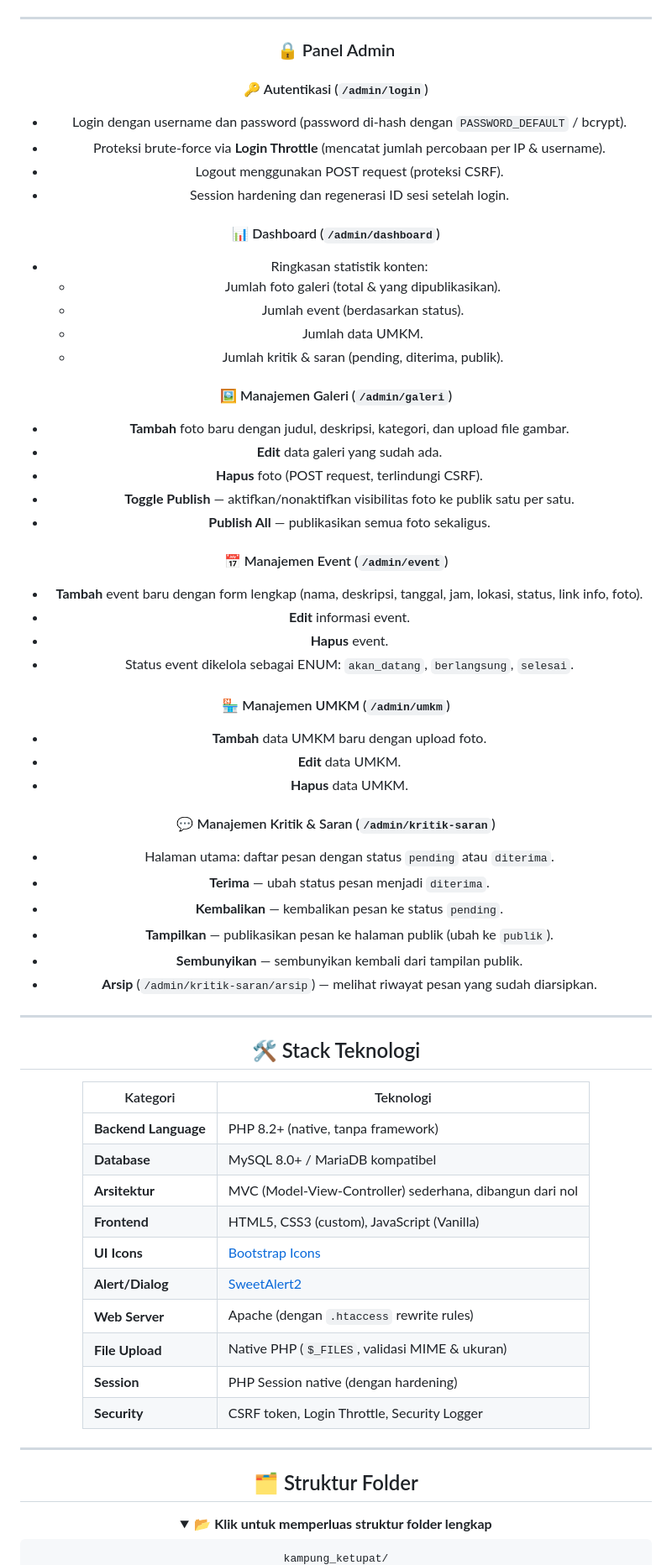
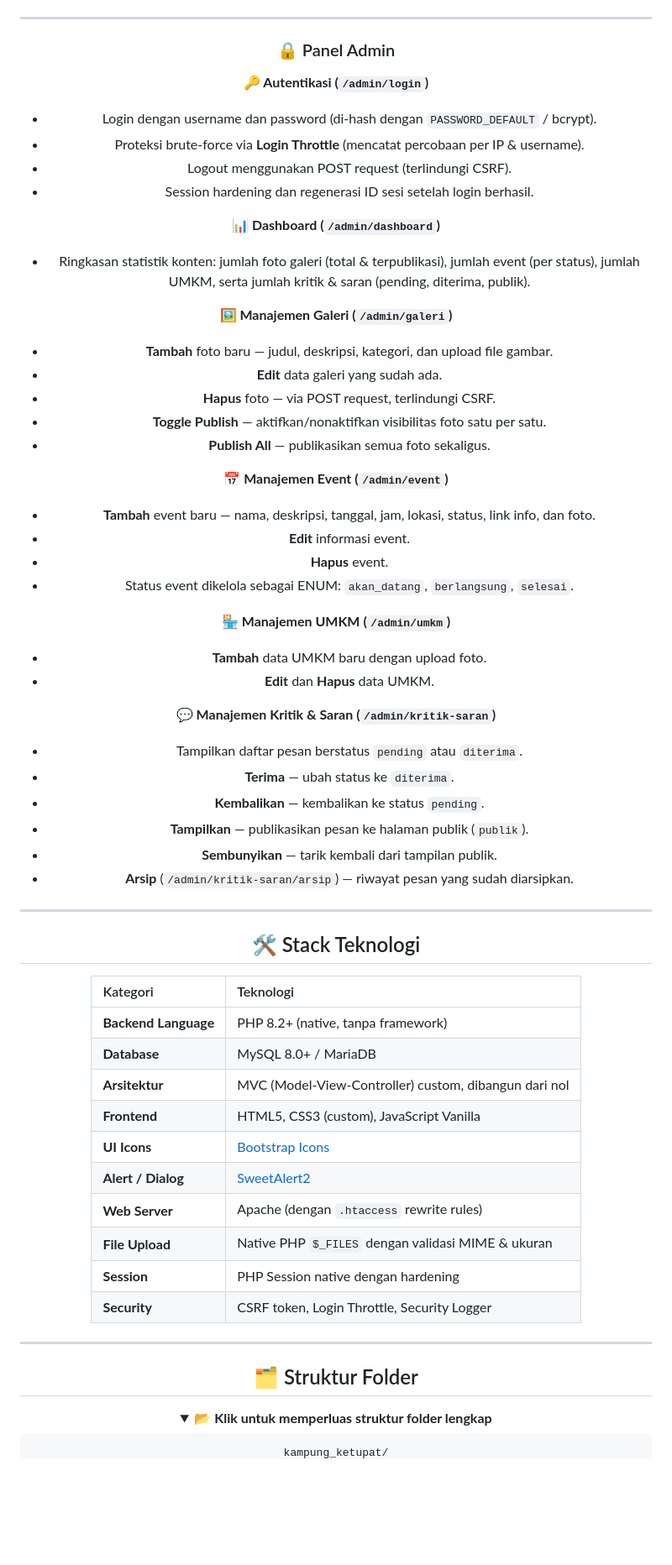
Before and after one commit to Sayidathaya/portfolio-sayid-gsap, a Markdown page: README.md, the part around one of its changes. Shown at 84% size. Rendered like a GitHub page; folded sections open; blank space fills up the shorter version.

````diff
--- a/README.md
+++ b/README.md
@@ -291,60 +291,61 @@ Fokus pengembangan:
 
 ### 🔒 Panel Admin
 
-#### 🔑 Autentikasi (`/admin/login`)
-- Login dengan username dan password (password di-hash dengan `PASSWORD_DEFAULT` / bcrypt).
-- Proteksi brute-force via **Login Throttle** (mencatat jumlah percobaan per IP & username).
-- Logout menggunakan POST request (proteksi CSRF).
-- Session hardening dan regenerasi ID sesi setelah login.
+**🔑 Autentikasi (`/admin/login`)**
 
-#### 📊 Dashboard (`/admin/dashboard`)
-- Ringkasan statistik konten:
-  - Jumlah foto galeri (total & yang dipublikasikan).
-  - Jumlah event (berdasarkan status).
-  - Jumlah data UMKM.
-  - Jumlah kritik & saran (pending, diterima, publik).
+- Login dengan username dan password (di-hash dengan `PASSWORD_DEFAULT` / bcrypt).
+- Proteksi brute-force via **Login Throttle** (mencatat percobaan per IP & username).
+- Logout menggunakan POST request (terlindungi CSRF).
+- Session hardening dan regenerasi ID sesi setelah login berhasil.
 
-#### 🖼️ Manajemen Galeri (`/admin/galeri`)
-- **Tambah** foto baru dengan judul, deskripsi, kategori, dan upload file gambar.
+**📊 Dashboard (`/admin/dashboard`)**
+
+- Ringkasan statistik konten: jumlah foto galeri (total & terpublikasi), jumlah event (per status), jumlah UMKM, serta jumlah kritik & saran (pending, diterima, publik).
+
+**🖼️ Manajemen Galeri (`/admin/galeri`)**
+
+- **Tambah** foto baru — judul, deskripsi, kategori, dan upload file gambar.
 - **Edit** data galeri yang sudah ada.
-- **Hapus** foto (POST request, terlindungi CSRF).
-- **Toggle Publish** — aktifkan/nonaktifkan visibilitas foto ke publik satu per satu.
+- **Hapus** foto — via POST request, terlindungi CSRF.
+- **Toggle Publish** — aktifkan/nonaktifkan visibilitas foto satu per satu.
 - **Publish All** — publikasikan semua foto sekaligus.
 
-#### 📅 Manajemen Event (`/admin/event`)
-- **Tambah** event baru dengan form lengkap (nama, deskripsi, tanggal, jam, lokasi, status, link info, foto).
+**📅 Manajemen Event (`/admin/event`)**
+
+- **Tambah** event baru — nama, deskripsi, tanggal, jam, lokasi, status, link info, dan foto.
 - **Edit** informasi event.
 - **Hapus** event.
 - Status event dikelola sebagai ENUM: `akan_datang`, `berlangsung`, `selesai`.
 
-#### 🏪 Manajemen UMKM (`/admin/umkm`)
+**🏪 Manajemen UMKM (`/admin/umkm`)**
+
 - **Tambah** data UMKM baru dengan upload foto.
-- **Edit** data UMKM.
-- **Hapus** data UMKM.
+- **Edit** dan **Hapus** data UMKM.
 
-#### 💬 Manajemen Kritik & Saran (`/admin/kritik-saran`)
-- Halaman utama: daftar pesan dengan status `pending` atau `diterima`.
-- **Terima** — ubah status pesan menjadi `diterima`.
-- **Kembalikan** — kembalikan pesan ke status `pending`.
-- **Tampilkan** — publikasikan pesan ke halaman publik (ubah ke `publik`).
-- **Sembunyikan** — sembunyikan kembali dari tampilan publik.
-- **Arsip** (`/admin/kritik-saran/arsip`) — melihat riwayat pesan yang sudah diarsipkan.
+**💬 Manajemen Kritik & Saran (`/admin/kritik-saran`)**
+
+- Tampilkan daftar pesan berstatus `pending` atau `diterima`.
+- **Terima** — ubah status ke `diterima`.
+- **Kembalikan** — kembalikan ke status `pending`.
+- **Tampilkan** — publikasikan pesan ke halaman publik (`publik`).
+- **Sembunyikan** — tarik kembali dari tampilan publik.
+- **Arsip** (`/admin/kritik-saran/arsip`) — riwayat pesan yang sudah diarsipkan.
 
 ---
 
 ## 🛠️ Stack Teknologi
 
 | Kategori | Teknologi |
-|---|---|
+|:---|:---|
 | **Backend Language** | PHP 8.2+ (native, tanpa framework) |
-| **Database** | MySQL 8.0+ / MariaDB kompatibel |
-| **Arsitektur** | MVC (Model-View-Controller) sederhana, dibangun dari nol |
-| **Frontend** | HTML5, CSS3 (custom), JavaScript (Vanilla) |
+| **Database** | MySQL 8.0+ / MariaDB |
+| **Arsitektur** | MVC (Model-View-Controller) custom, dibangun dari nol |
+| **Frontend** | HTML5, CSS3 (custom), JavaScript Vanilla |
 | **UI Icons** | [Bootstrap Icons](https://icons.getbootstrap.com/) |
-| **Alert/Dialog** | [SweetAlert2](https://sweetalert2.github.io/) |
+| **Alert / Dialog** | [SweetAlert2](https://sweetalert2.github.io/) |
 | **Web Server** | Apache (dengan `.htaccess` rewrite rules) |
-| **File Upload** | Native PHP (`$_FILES`, validasi MIME & ukuran) |
-| **Session** | PHP Session native (dengan hardening) |
+| **File Upload** | Native PHP `$_FILES` dengan validasi MIME & ukuran |
+| **Session** | PHP Session native dengan hardening |
 | **Security** | CSRF token, Login Throttle, Security Logger |
 
 ---
@@ -354,5 +355,5 @@ Fokus pengembangan:
 <details>
 <summary><strong>📂 Klik untuk memperluas struktur folder lengkap</strong></summary>
 
-```text
+```
 kampung_ketupat/
````
Also changed, not shown: other parts of README.md (+289 -307 lines).
